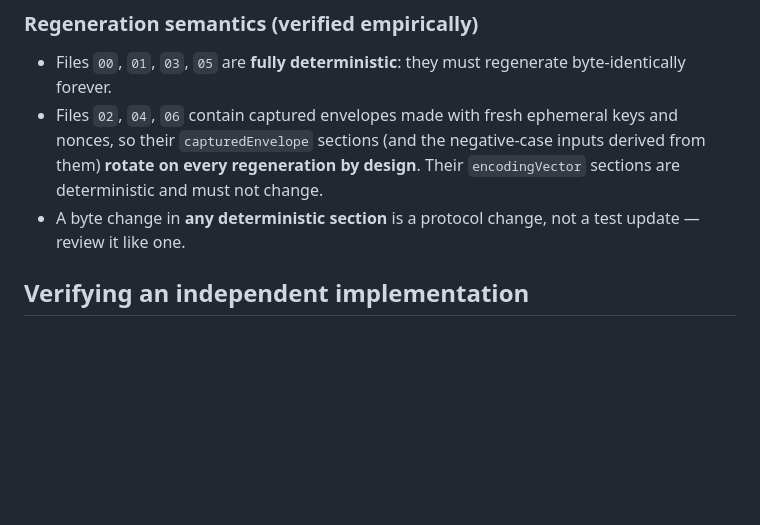
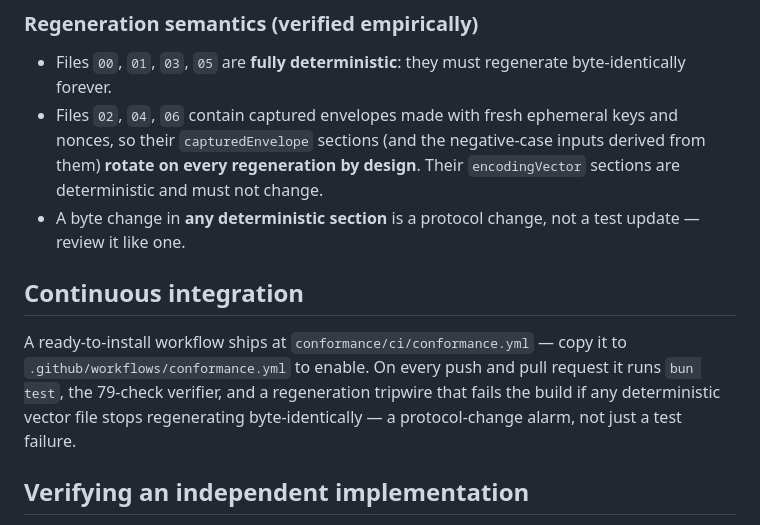
Before and after one commit to CorvidLabs/ts-algochat, a Markdown page: conformance/README.md, the part around the change. Drawn GitHub-style; blank space fills up the shorter version.

Commit message:
conformance: document CI template in README

```diff
--- a/conformance/README.md
+++ b/conformance/README.md
@@ -66,6 +66,15 @@ the package source itself and `algosdk`.)
   change.
 - A byte change in **any deterministic section** is a protocol change, not
   a test update — review it like one.
+
+## Continuous integration
+
+A ready-to-install workflow ships at `conformance/ci/conformance.yml` —
+copy it to `.github/workflows/conformance.yml` to enable. On every push and
+pull request it runs `bun test`, the 79-check verifier, and a regeneration
+tripwire that fails the build if any deterministic vector file stops
+regenerating byte-identically — a protocol-change alarm, not just a test
+failure.
 
 ## Verifying an independent implementation
 
```
